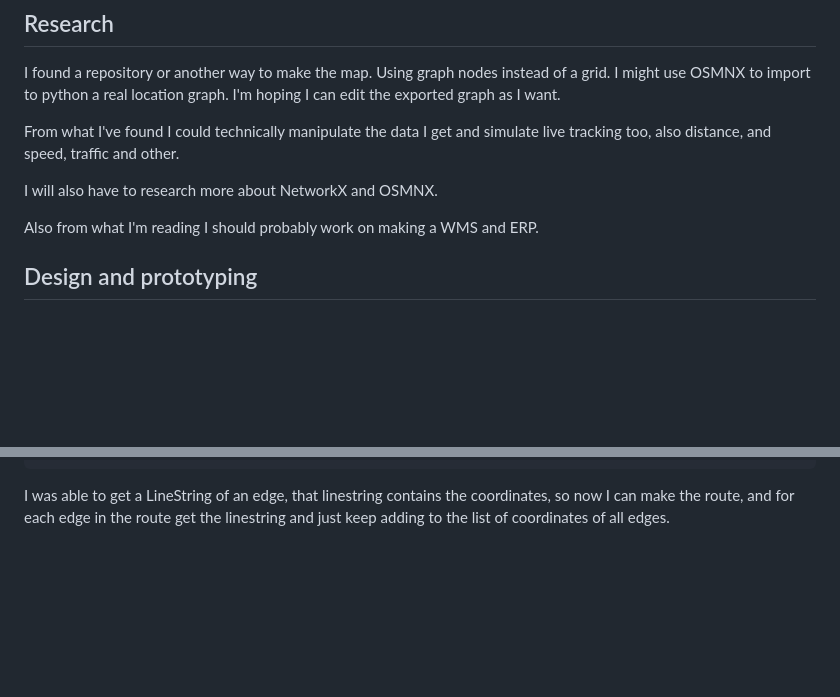
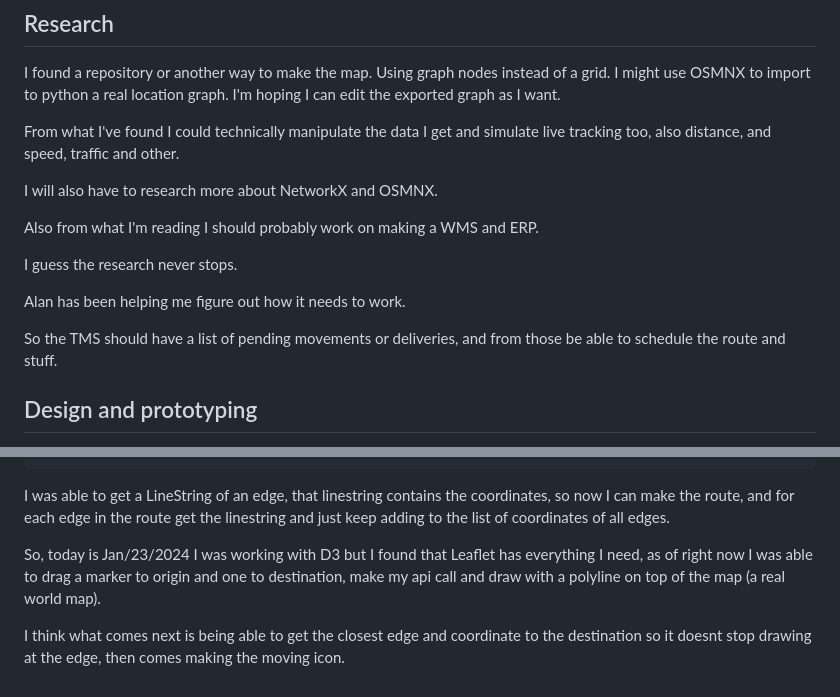
Before and after one commit to Vestigialmars5/TMS-Project, a Markdown page: PROCESS_DOCUMENTATION.md, 2 parts joined by grey strips. Drawn GitHub-style; blank space fills up the shorter version.

Commit message:
Update PROCESS_DOCUMENTATION

````diff
--- a/PROCESS_DOCUMENTATION.md
+++ b/PROCESS_DOCUMENTATION.md
@@ -188,6 +188,12 @@ I will also have to research more about NetworkX and OSMNX.
 
 Also from what I'm reading I should probably work on making a WMS and ERP.
 
+I guess the research never stops.
+
+Alan has been helping me figure out how it needs to work.
+
+So the TMS should have a list of pending movements or deliveries, and from those be able to schedule the route and stuff.
+
 ## Design and prototyping
 
 I'm going to start working on making something out of the OSMNX (Jan 17 2024), since I think based on what Find I'll be able to decipher things like the database and stuff.
@@ -202,3 +208,7 @@ assign bussinesses based on node ids (probably more than x distance) -> show gra
 ```
 
 I was able to get a LineString of an edge, that linestring contains the coordinates, so now I can make the route, and for each edge in the route get the linestring and just keep adding to the list of coordinates of all edges.
+
+So, today is Jan/23/2024 I was working with D3 but I found that Leaflet has everything I need, as of right now I was able to drag a marker to origin and one to destination, make my api call and draw with a polyline on top of the map (a real world map).
+
+I think what comes next is being able to get the closest edge and coordinate to the destination so it doesnt stop drawing at the edge, then comes making the moving icon.
````
